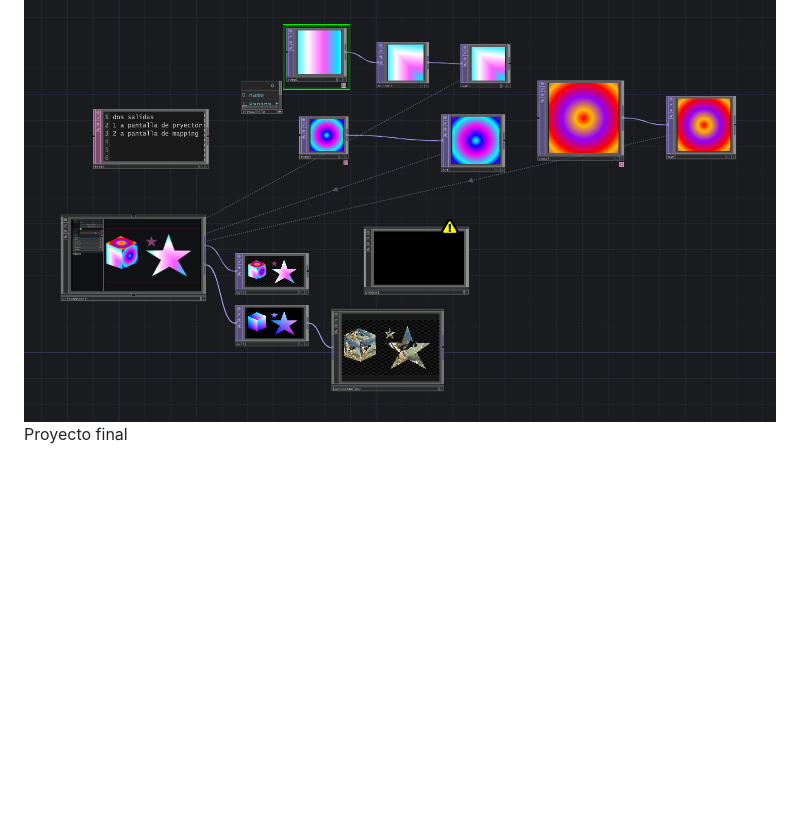
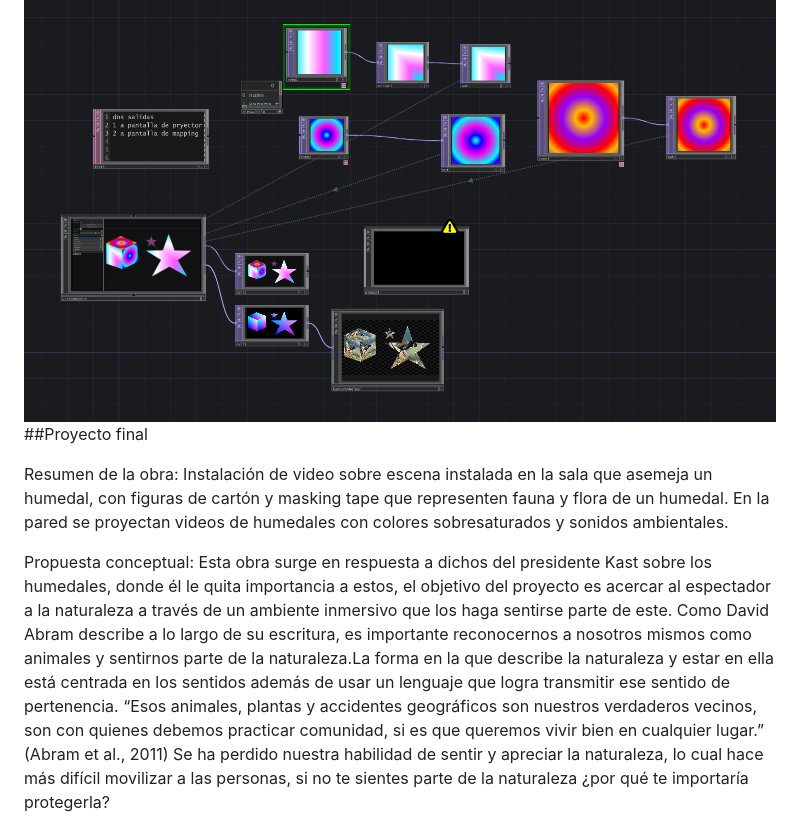
Before and after one commit to AlexCR142/Taller-Multimedial, a Markdown page: README.md, the part around the change. Drawn GitHub-style; blank space fills up the shorter version.

Commit message:
Update README with project details
Added project summary and conceptual proposal for final project.

```diff
--- a/README.md
+++ b/README.md
@@ -955,6 +955,14 @@ Mapping
 <img src="https://github.com/AlexCR142/Taller-Multimedial/blob/main/td/Captura%20de%20pantalla%202026-11-12%20094601.png"/>
 
 
-Proyecto final
+##Proyecto final
+
+Resumen de la obra:
+Instalación de video sobre escena instalada en la sala que asemeja un humedal, con figuras de cartón y masking tape que representen fauna y flora de un humedal. En la pared se proyectan videos de humedales con colores sobresaturados y sonidos ambientales.
+
+Propuesta conceptual:
+Esta obra surge en respuesta a dichos del presidente Kast sobre los humedales, donde él le quita importancia a estos, el objetivo del proyecto es acercar al espectador a la naturaleza a través de un ambiente inmersivo que los haga sentirse parte de este.
+Como David Abram describe a lo largo de su escritura, es importante reconocernos a nosotros mismos como animales y sentirnos parte de la naturaleza.La forma en la que describe la naturaleza y estar en ella está centrada en los sentidos además de usar un lenguaje que logra transmitir ese sentido de pertenencia. “Esos animales, plantas y accidentes geográficos son nuestros verdaderos vecinos, son con quienes debemos practicar comunidad, si es que queremos vivir bien en cualquier lugar.” (Abram et al., 2011) Se ha perdido nuestra habilidad de sentir y apreciar la naturaleza, lo cual hace más difícil movilizar a las personas, si no te sientes parte de la naturaleza ¿por qué te importaría protegerla?
+
 
 <img src="https://github.com/AlexCR142/Taller-Multimedial/blob/main/td/Captura%20de%20pantalla%202026-11-12%20084420.png"/>
```
